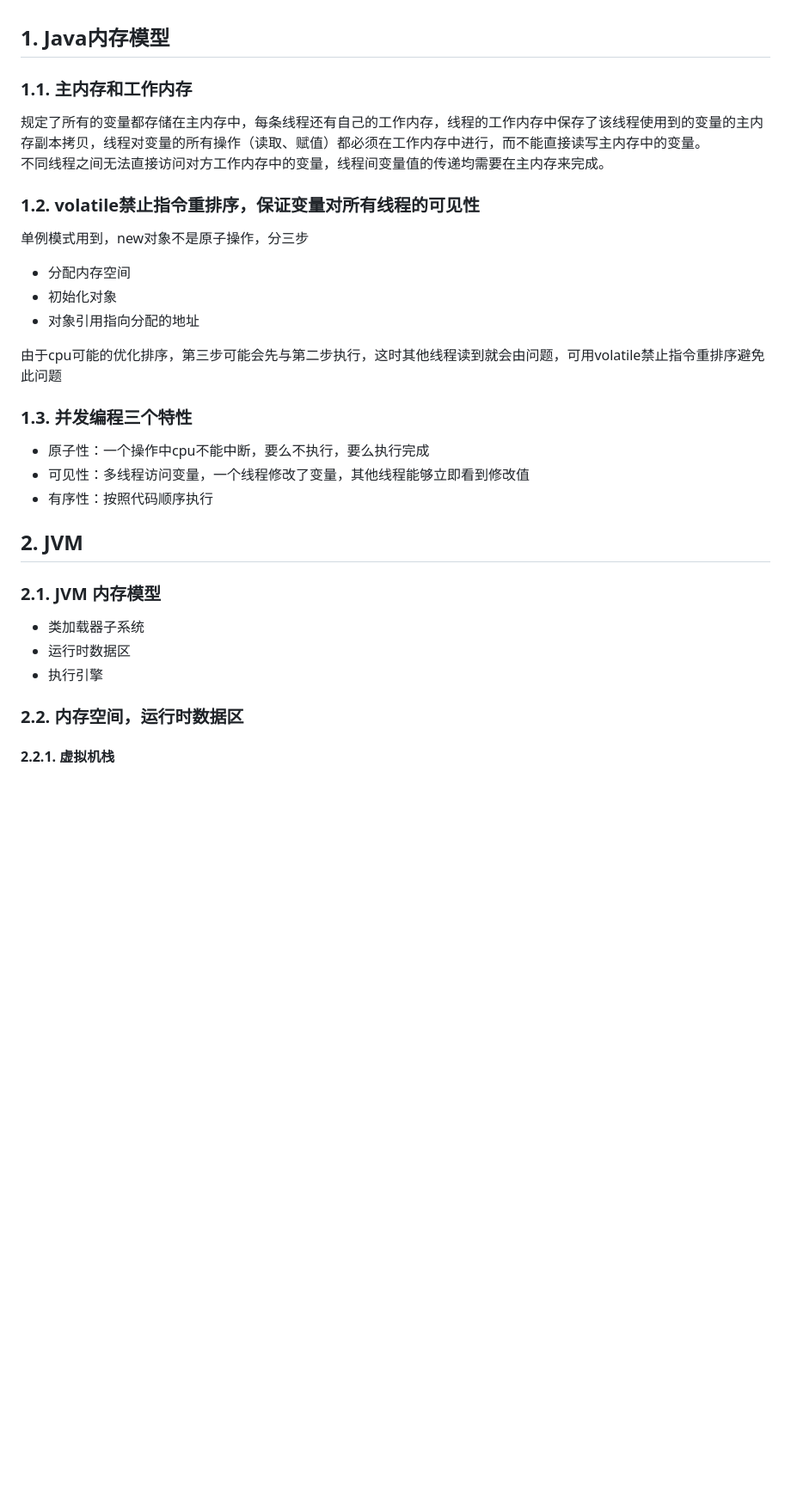
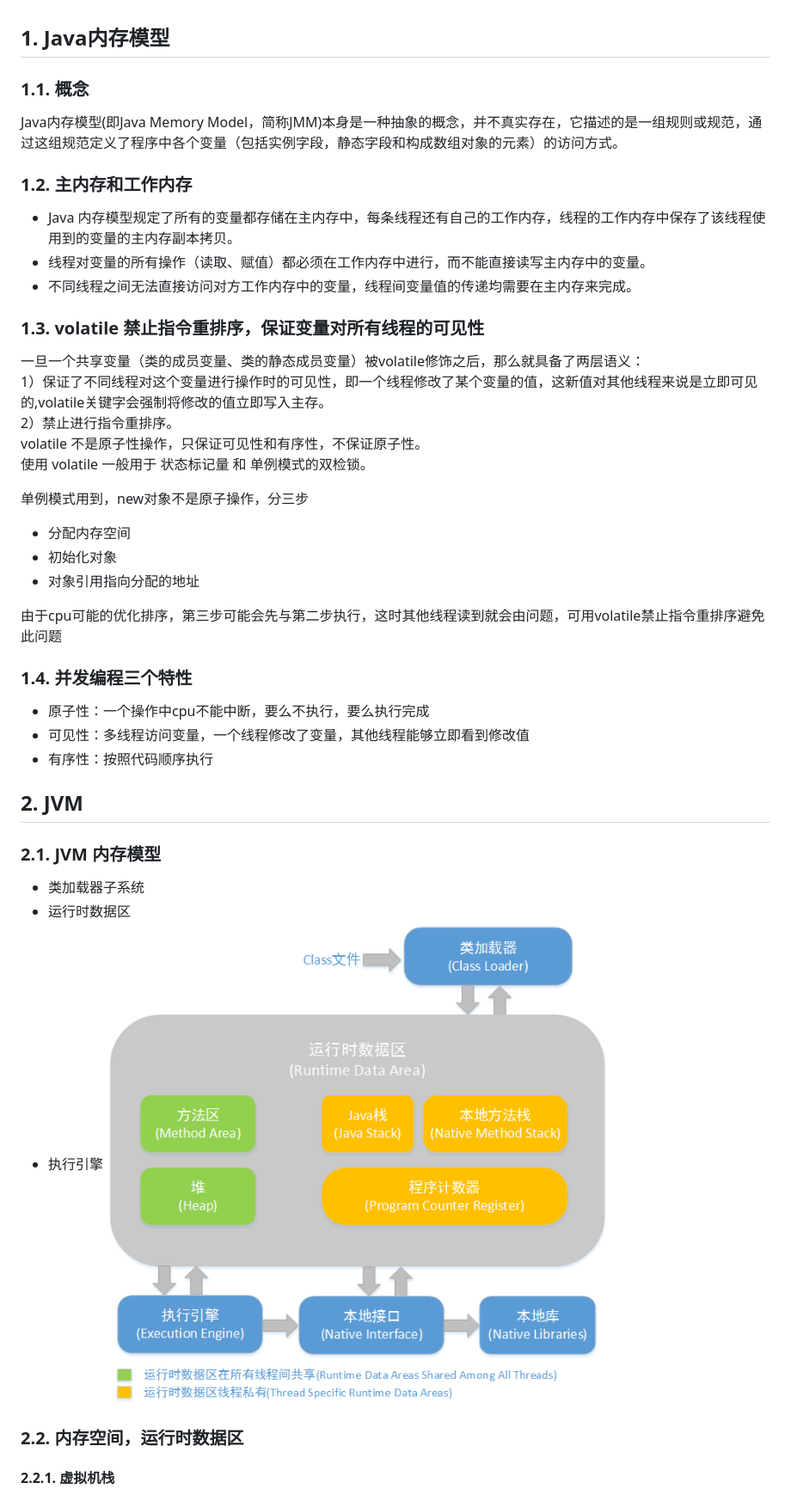
Before and after one commit to zgshen/code-note, a Markdown page: doc/Java内存模型和JVM.md, the part around the change printed below. Shown: that part at 86% size. Drawn GitHub-style; pictures changed too: doc/images/jvm-struct.png (added); blank space fills up the shorter version.

```diff
--- a/doc/Java内存模型和JVM.md
+++ b/doc/Java内存模型和JVM.md
@@ -1,9 +1,19 @@
 ## 1. Java内存模型
-### 1.1. 主内存和工作内存
-规定了所有的变量都存储在主内存中，每条线程还有自己的工作内存，线程的工作内存中保存了该线程使用到的变量的主内存副本拷贝，线程对变量的所有操作（读取、赋值）都必须在工作内存中进行，而不能直接读写主内存中的变量。
-不同线程之间无法直接访问对方工作内存中的变量，线程间变量值的传递均需要在主内存来完成。
+### 1.1. 概念
+Java内存模型(即Java Memory Model，简称JMM)本身是一种抽象的概念，并不真实存在，它描述的是一组规则或规范，通过这组规范定义了程序中各个变量（包括实例字段，静态字段和构成数组对象的元素）的访问方式。
 
-### 1.2. volatile禁止指令重排序，保证变量对所有线程的可见性
+### 1.2. 主内存和工作内存
+- Java 内存模型规定了所有的变量都存储在主内存中，每条线程还有自己的工作内存，线程的工作内存中保存了该线程使用到的变量的主内存副本拷贝。
+- 线程对变量的所有操作（读取、赋值）都必须在工作内存中进行，而不能直接读写主内存中的变量。
+- 不同线程之间无法直接访问对方工作内存中的变量，线程间变量值的传递均需要在主内存来完成。
+
+### 1.3. volatile 禁止指令重排序，保证变量对所有线程的可见性
+一旦一个共享变量（类的成员变量、类的静态成员变量）被volatile修饰之后，那么就具备了两层语义：
+1）保证了不同线程对这个变量进行操作时的可见性，即一个线程修改了某个变量的值，这新值对其他线程来说是立即可见的,volatile关键字会强制将修改的值立即写入主存。
+2）禁止进行指令重排序。
+volatile 不是原子性操作，只保证可见性和有序性，不保证原子性。
+使用 volatile 一般用于 状态标记量 和 单例模式的双检锁。
+
 单例模式用到，new对象不是原子操作，分三步
 - 分配内存空间
 - 初始化对象
@@ -11,7 +21,7 @@
 
 由于cpu可能的优化排序，第三步可能会先与第二步执行，这时其他线程读到就会由问题，可用volatile禁止指令重排序避免此问题
 
-### 1.3. 并发编程三个特性
+### 1.4. 并发编程三个特性
 - 原子性：一个操作中cpu不能中断，要么不执行，要么执行完成
 - 可见性：多线程访问变量，一个线程修改了变量，其他线程能够立即看到修改值
 - 有序性：按照代码顺序执行
@@ -21,6 +31,7 @@
 - 类加载器子系统
 - 运行时数据区
 - 执行引擎
+![img](images/jvm-struct.png)
 
 ### 2.2. 内存空间，运行时数据区
 #### 2.2.1. 虚拟机栈
```
Also changed, not shown: other parts of doc/Java内存模型和JVM.md (+21 -11 lines), doc/images/classinit.png (added), doc/images/classload.png (added).
